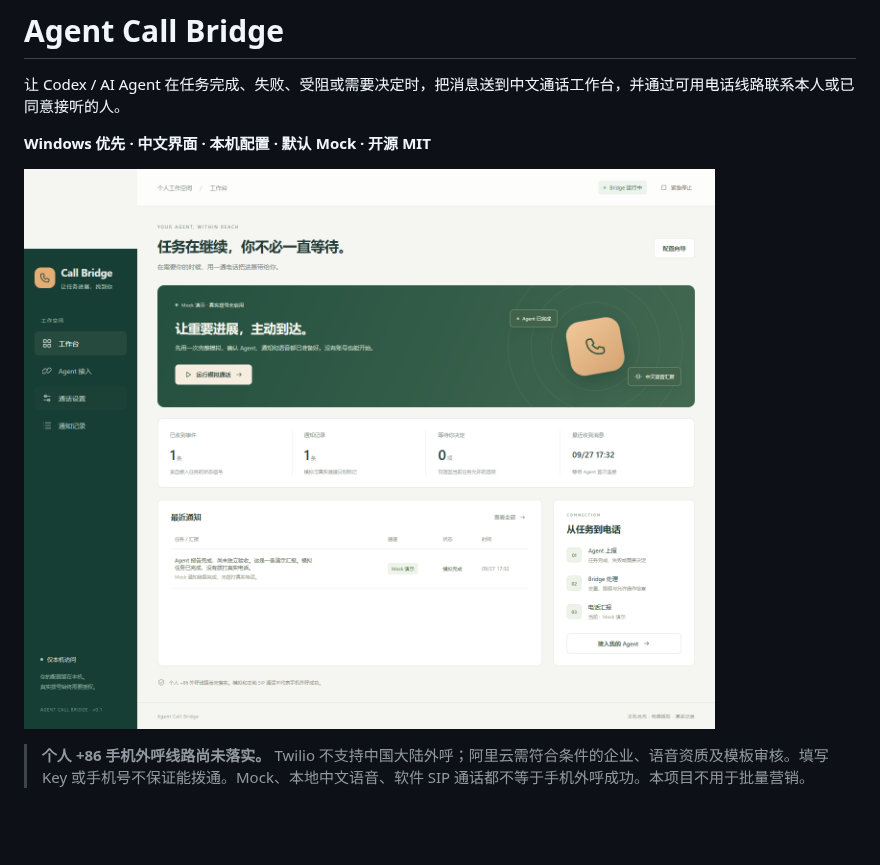
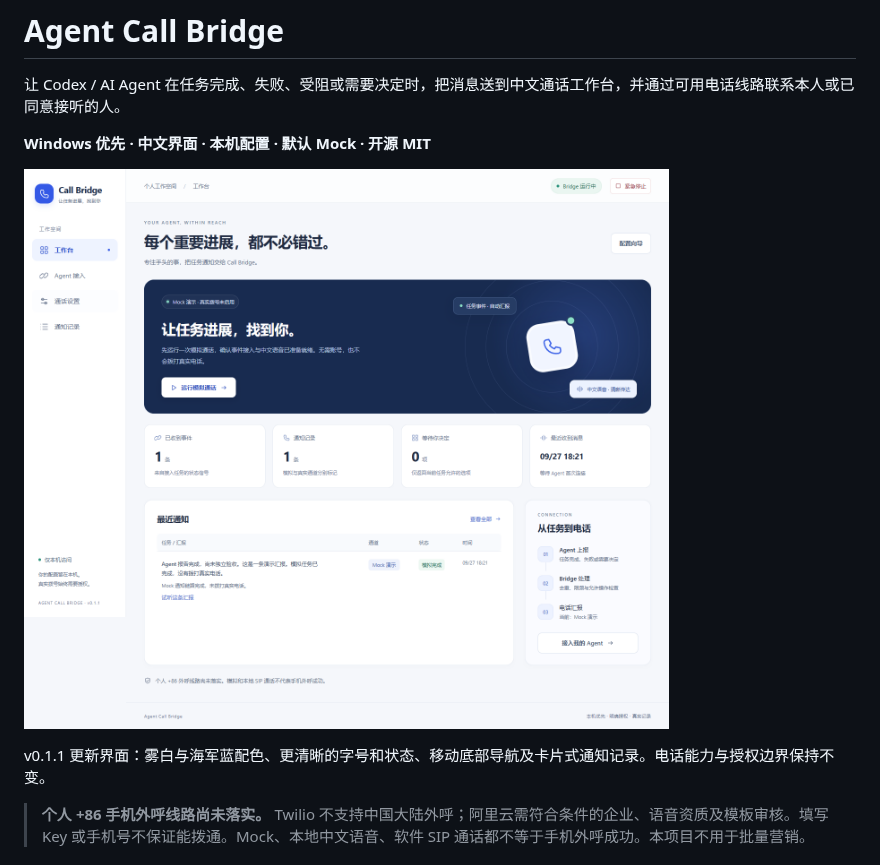
Before and after one commit to dujiahang-du/agent-call-bridge, a Markdown page: README.md, the part around the change. GitHub-like rendering; pictures changed too: docs/screenshots/workbench-v0.1.1.png (added); blank space fills up the shorter version.

Commit message:
feat: refresh workbench design and mobile navigation

```diff
--- a/README.md
+++ b/README.md
@@ -4,7 +4,9 @@
 
 **Windows 优先 · 中文界面 · 本机配置 · 默认 Mock · 开源 MIT**
 
-![中文工作台](docs/screenshots/workbench.png)
+![中文工作台](docs/screenshots/workbench-v0.1.1.png)
+
+v0.1.1 更新界面：雾白与海军蓝配色、更清晰的字号和状态、移动底部导航及卡片式通知记录。电话能力与授权边界保持不变。
 
 > **个人 +86 手机外呼线路尚未落实。** Twilio 不支持中国大陆外呼；阿里云需符合条件的企业、语音资质及模板审核。填写 Key 或手机号不保证能拨通。Mock、本地中文语音、软件 SIP 通话都不等于手机外呼成功。本项目不用于批量营销。
 
```
Also changed, not shown: docs/VALIDATION.md (+2 -0 lines), task_plan.md (+2 -0 lines), 7 other files.
